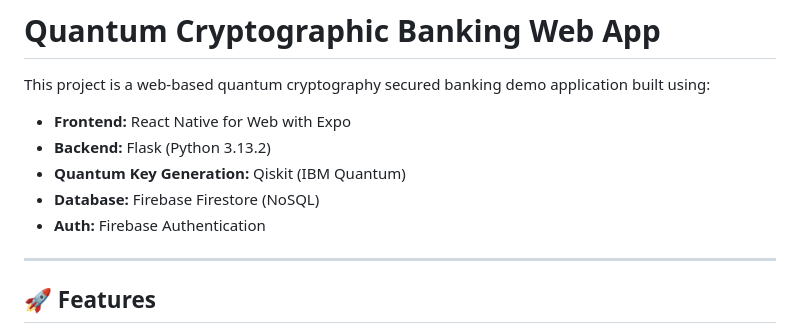
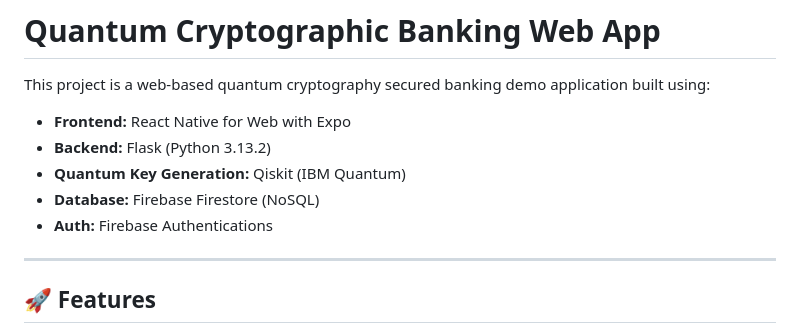
Before and after one commit to Ramprakash-Curtin/RamsbankingQuantumApp, a Markdown page: README.MD, the part around the change. Drawn GitHub-style.

```diff
--- a/README.MD
+++ b/README.MD
@@ -6,7 +6,7 @@ This project is a web-based quantum cryptography secured banking demo applicatio
 - **Backend:** Flask (Python 3.13.2)
 - **Quantum Key Generation:** Qiskit (IBM Quantum)
 - **Database:** Firebase Firestore (NoSQL)
-- **Auth:** Firebase Authentication
+- **Auth:** Firebase Authentications
 
 ---
 
```
